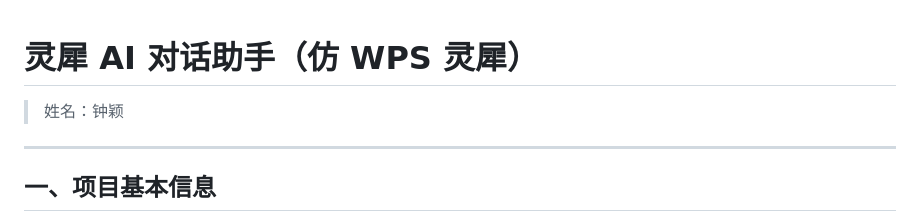
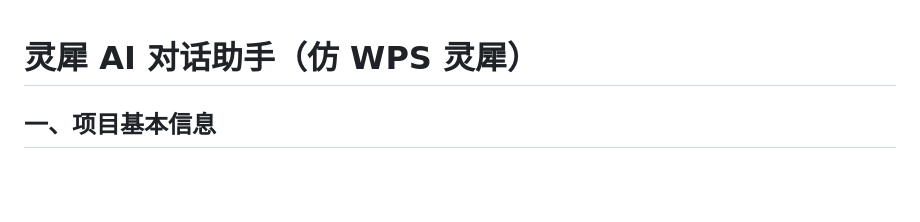
Before and after one commit to CarbonAtom6/ai_talk, a Markdown page: README.md, the part around the change. Rendered like a GitHub page; blank space fills up the shorter version.

Commit message:
删除姓名

```diff
--- a/README.md
+++ b/README.md
@@ -1,7 +1,4 @@
 # 灵犀 AI 对话助手（仿 WPS 灵犀）
-
-> 姓名：钟颖
----
 
 ## 一、项目基本信息
 
```
